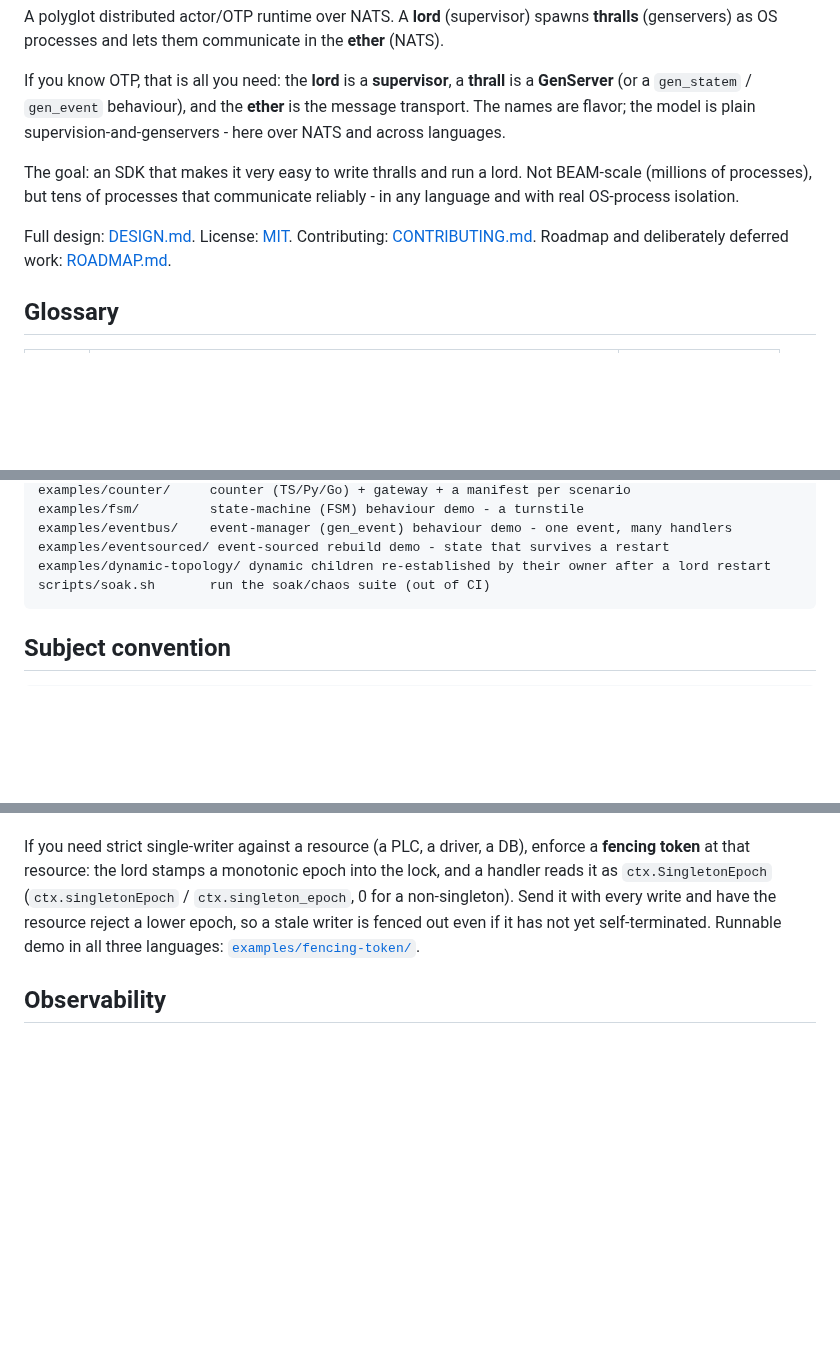
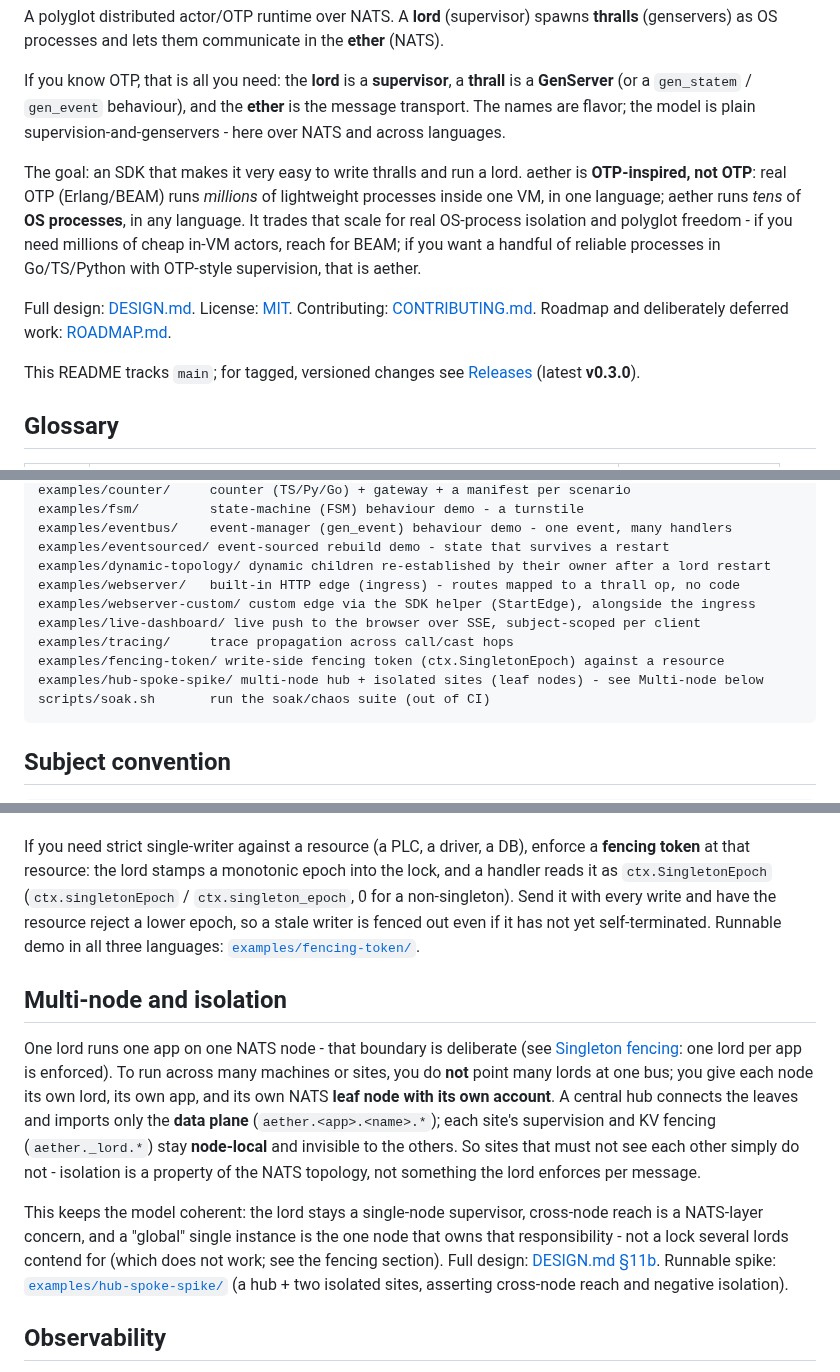
Before and after one commit to hamicek/aether, a Markdown page: README.md, 3 parts joined by grey strips. Drawn GitHub-style; blank space fills up the shorter version.

Commit message:
docs: add multi-node/isolation, OTP-inspired honesty, examples list, version stamp (#55)
- State plainly that aether is OTP-inspired, not OTP: real OTP (BEAM) runs
  millions of lightweight in-VM processes; aether runs tens of OS processes
  across languages, trading scale for OS isolation and polyglot.
- Add a Multi-node and isolation section (one lord per app+node, leaf-node
  isolation, hub imports only the data plane) - README had nothing on the
  SCADA-relevant 'how do I run across isolated sites' question; links
  DESIGN 11b and the hub-spoke spike.
- Fill in the Layout example list (it named 5 dirs; the repo has many more).
- Note the README tracks main and point at Releases (latest v0.3.0).

````diff
--- a/README.md
+++ b/README.md
@@ -10,12 +10,17 @@ If you know OTP, that is all you need: the **lord** is a **supervisor**, a **thr
 transport. The names are flavor; the model is plain supervision-and-genservers - here over NATS
 and across languages.
 
-The goal: an SDK that makes it very easy to write thralls and run a lord. Not BEAM-scale
-(millions of processes), but tens of processes that communicate reliably - in any language
-and with real OS-process isolation.
+The goal: an SDK that makes it very easy to write thralls and run a lord. aether is
+**OTP-inspired, not OTP**: real OTP (Erlang/BEAM) runs *millions* of lightweight processes inside
+one VM, in one language; aether runs *tens* of **OS processes**, in any language. It trades that
+scale for real OS-process isolation and polyglot freedom - if you need millions of cheap in-VM
+actors, reach for BEAM; if you want a handful of reliable processes in Go/TS/Python with OTP-style
+supervision, that is aether.
 
 Full design: [DESIGN.md](./DESIGN.md). License: [MIT](./LICENSE). Contributing:
 [CONTRIBUTING.md](./CONTRIBUTING.md). Roadmap and deliberately deferred work: [ROADMAP.md](./ROADMAP.md).
+
+This README tracks `main`; for tagged, versioned changes see [Releases](https://github.com/hamicek/aether/releases) (latest **v0.3.0**).
 
 ## Glossary
 
@@ -75,6 +80,12 @@ examples/fsm/         state-machine (FSM) behaviour demo - a turnstile
 examples/eventbus/    event-manager (gen_event) behaviour demo - one event, many handlers
 examples/eventsourced/ event-sourced rebuild demo - state that survives a restart
 examples/dynamic-topology/ dynamic children re-established by their owner after a lord restart
+examples/webserver/   built-in HTTP edge (ingress) - routes mapped to a thrall op, no code
+examples/webserver-custom/ custom edge via the SDK helper (StartEdge), alongside the ingress
+examples/live-dashboard/ live push to the browser over SSE, subject-scoped per client
+examples/tracing/     trace propagation across call/cast hops
+examples/fencing-token/ write-side fencing token (ctx.SingletonEpoch) against a resource
+examples/hub-spoke-spike/ multi-node hub + isolated sites (leaf nodes) - see Multi-node below
 scripts/soak.sh       run the soak/chaos suite (out of CI)
 ```
 
@@ -391,6 +402,23 @@ Send it with every write and have the resource reject a lower epoch, so a stale
 out even if it has not yet self-terminated. Runnable demo in all three languages:
 [`examples/fencing-token/`](./examples/fencing-token/).
 
+## Multi-node and isolation
+
+One lord runs one app on one NATS node - that boundary is deliberate (see [Singleton
+fencing](#singleton-fencing-liveness-not-write-exclusivity): one lord per app is enforced). To run
+across many machines or sites, you do **not** point many lords at one bus; you give each node its
+own lord, its own app, and its own NATS **leaf node with its own account**. A central hub connects
+the leaves and imports only the **data plane** (`aether.<app>.<name>.*`); each site's supervision
+and KV fencing (`aether._lord.*`) stay **node-local** and invisible to the others. So sites that
+must not see each other simply do not - isolation is a property of the NATS topology, not something
+the lord enforces per message.
+
+This keeps the model coherent: the lord stays a single-node supervisor, cross-node reach is a
+NATS-layer concern, and a "global" single instance is the one node that owns that responsibility -
+not a lock several lords contend for (which does not work; see the fencing section). Full design:
+[DESIGN.md §11b](./DESIGN.md). Runnable spike: [`examples/hub-spoke-spike/`](./examples/hub-spoke-spike/)
+(a hub + two isolated sites, asserting cross-node reach and negative isolation).
+
 ## Observability
 
 The runtime reports on itself so a remote deployment can answer "why isn't it working" without
````
